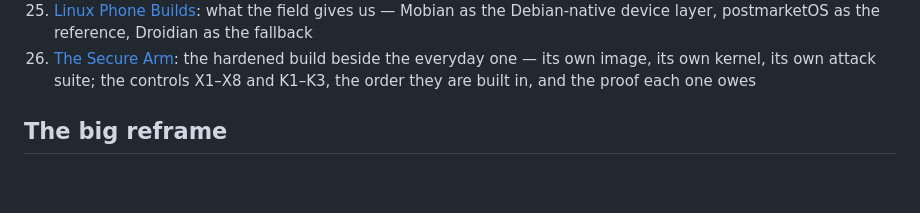
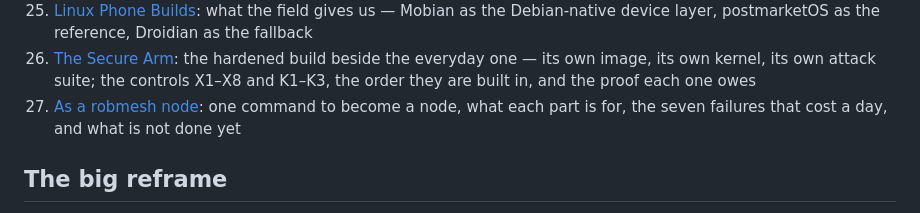
Before and after one commit to robmitchellengineering-hub/MorpheOS, a Markdown page: README.md, the part around the change. GitHub-like rendering; blank space fills up the shorter version.

```diff
--- a/README.md
+++ b/README.md
@@ -51,6 +51,7 @@ needs, then gets out of the way.
 24. [The Phone Arm](docs/24-phone-arm.md): a third line — MorpheOS on handsets that must make calls; ModemManager over QMI, call audio through UCM, the Flow phone profile, and VoLTE as M0 before anything else
 25. [Linux Phone Builds](docs/25-linux-phone-builds.md): what the field gives us — Mobian as the Debian-native device layer, postmarketOS as the reference, Droidian as the fallback
 26. [The Secure Arm](docs/26-secure-arm.md): the hardened build beside the everyday one — its own image, its own kernel, its own attack suite; the controls X1–X8 and K1–K3, the order they are built in, and the proof each one owes
+27. [As a robmesh node](docs/27-robmesh-node.md): one command to become a node, what each part is for, the seven failures that cost a day, and what is not done yet
 
 ## The big reframe
 
```
Also changed, not shown: docs/27-robmesh-node.md (added, +75 -0 lines).
